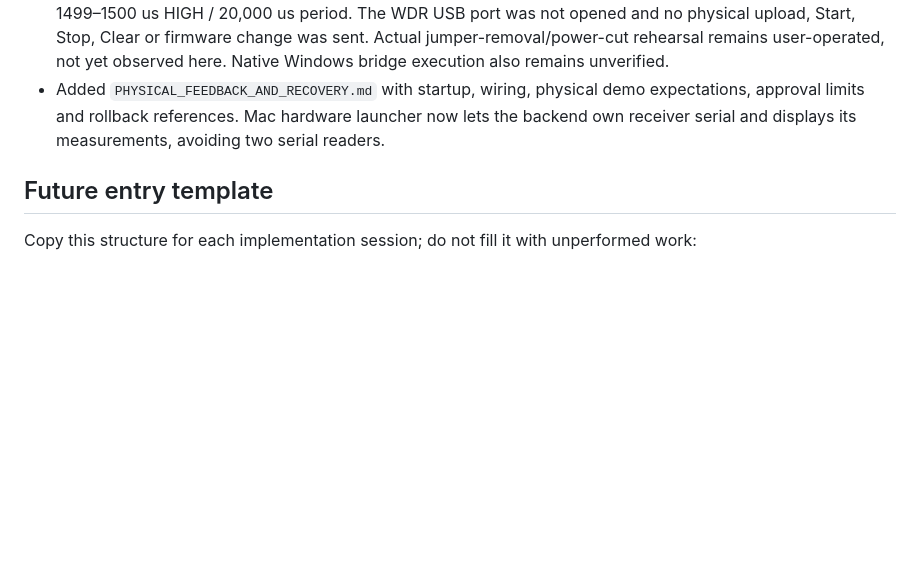
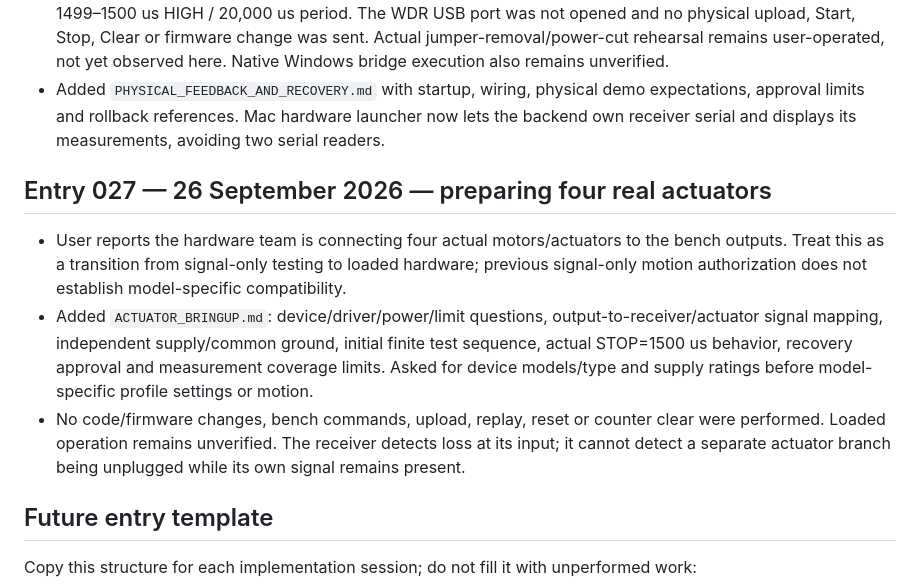
Before and after one commit to Sudheer1515B/Athena, a Markdown page: IMPLEMENTATION_LOG.md, the part around the change. Drawn GitHub-style; blank space fills up the shorter version.

Commit message:
Prepare four-actuator wiring and loaded bring-up procedure

```diff
--- a/IMPLEMENTATION_LOG.md
+++ b/IMPLEMENTATION_LOG.md
@@ -399,6 +399,12 @@ The simulator proves protocol and app integration, not electrical output or actu
 - Activated backend on local port 8080 after finding no previous backend there. Receiver-only connection opened `/dev/cu.usbserial-10` (CH340 1a86:7523); independent physical readings were fresh, all four channels 1499–1500 us HIGH / 20,000 us period. The WDR USB port was not opened and no physical upload, Start, Stop, Clear or firmware change was sent. Actual jumper-removal/power-cut rehearsal remains user-operated, not yet observed here. Native Windows bridge execution also remains unverified.
 - Added `PHYSICAL_FEEDBACK_AND_RECOVERY.md` with startup, wiring, physical demo expectations, approval limits and rollback references. Mac hardware launcher now lets the backend own receiver serial and displays its measurements, avoiding two serial readers.
 
+## Entry 027 — 26 September 2026 — preparing four real actuators
+
+- User reports the hardware team is connecting four actual motors/actuators to the bench outputs. Treat this as a transition from signal-only testing to loaded hardware; previous signal-only motion authorization does not establish model-specific compatibility.
+- Added `ACTUATOR_BRINGUP.md`: device/driver/power/limit questions, output-to-receiver/actuator signal mapping, independent supply/common ground, initial finite test sequence, actual STOP=1500 us behavior, recovery approval and measurement coverage limits. Asked for device models/type and supply ratings before model-specific profile settings or motion.
+- No code/firmware changes, bench commands, upload, replay, reset or counter clear were performed. Loaded operation remains unverified. The receiver detects loss at its input; it cannot detect a separate actuator branch being unplugged while its own signal remains present.
+
 ## Future entry template
 
 Copy this structure for each implementation session; do not fill it with unperformed work:
```
Also changed, not shown: ACTUATOR_BRINGUP.md (added, +42 -0 lines).
